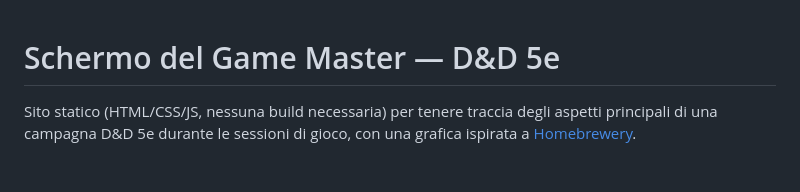
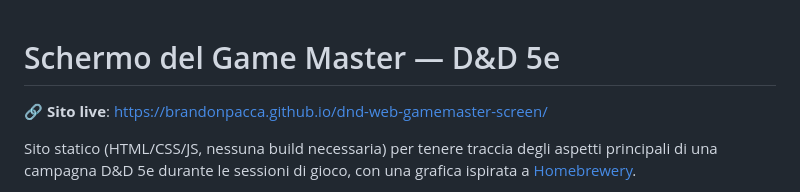
Before and after one commit to brandonpacca/dnd-web-gamemaster-screen, a Markdown page: README.md, the part around the change. GitHub-like rendering; blank space fills up the shorter version.

Commit message:
Add live site link to README
Co-Authored-By: Claude Sonnet 5 <noreply@anthropic.com>
Claude-Session: https://claude.ai/code/session_01QBMfz75Fpe2Xw4yHG8gxRV

```diff
--- a/README.md
+++ b/README.md
@@ -1,4 +1,6 @@
 # Schermo del Game Master — D&D 5e
+
+🔗 **Sito live**: https://brandonpacca.github.io/dnd-web-gamemaster-screen/
 
 Sito statico (HTML/CSS/JS, nessuna build necessaria) per tenere traccia degli aspetti principali di una campagna D&D 5e durante le sessioni di gioco, con una grafica ispirata a [Homebrewery](https://homebrewery.naturalcrit.com/).
 
```
